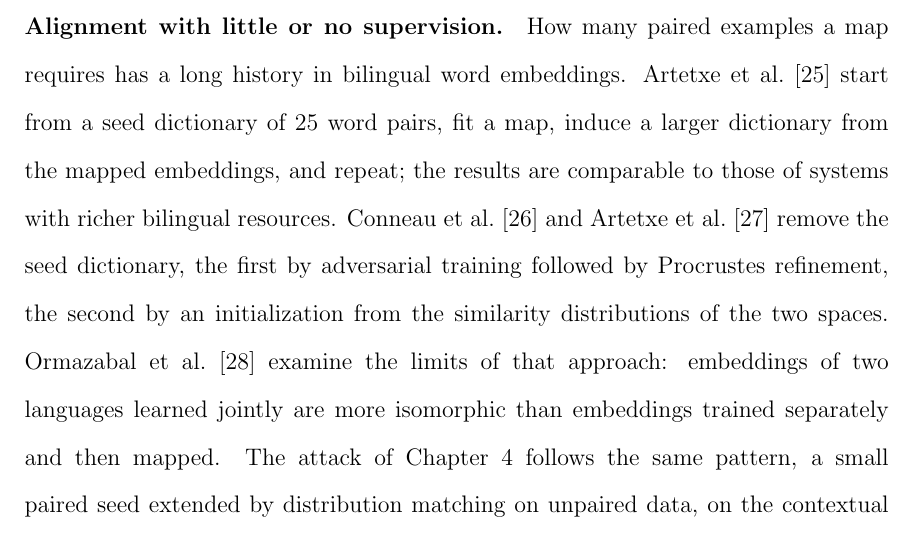
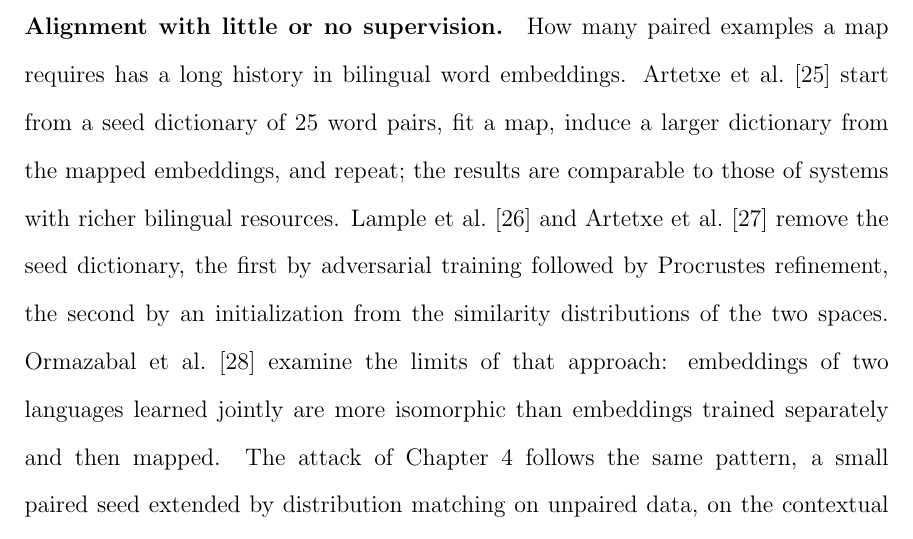
Before and after one commit to pdang468/writing_proposal_dec26, a LaTeX thesis (main.tex, which reads chapters/ch2_literature_review/ch2.tex): part of page 23 of 65, cut so that both start at the same text. Compiled offline with pdfLaTeX.

Commit message:
bib: Word Translation Without Parallel Data in the ICLR author order (Lample first); ch2 names Lample et al.

```diff
--- a/chapters/ch2_literature_review/ch2.tex
+++ b/chapters/ch2_literature_review/ch2.tex
@@ -58,7 +58,7 @@ The hypothesis does not state how closely two models agree, so whether the agree
 
 \paragraph{Alignment with little or no supervision.} How many paired examples a map requires has a long history in bilingual word embeddings.
 Artetxe et al.~\cite{artetxe2017learning} start from a seed dictionary of 25 word pairs, fit a map, induce a larger dictionary from the mapped embeddings, and repeat; the results are comparable to those of systems with richer bilingual resources.
-Conneau et al.~\cite{conneau2018word} and Artetxe et al.~\cite{artetxe2018robust} remove the seed dictionary, the first by adversarial training followed by Procrustes refinement, the second by an initialization from the similarity distributions of the two spaces.
+Lample et al.~\cite{conneau2018word} and Artetxe et al.~\cite{artetxe2018robust} remove the seed dictionary, the first by adversarial training followed by Procrustes refinement, the second by an initialization from the similarity distributions of the two spaces.
 Ormazabal et al.~\cite{ormazabal2019analyzing} examine the limits of that approach: embeddings of two languages learned jointly are more isomorphic than embeddings trained separately and then mapped.
 The attack of Chapter~\ref{ch:attack} follows the same pattern, a small paired seed extended by distribution matching on unpaired data, on the contextual hidden states of language models.
 Its matching term adapts the approximate bijective correspondence loss of Murphy et al.~\cite{murphy2022abc}, which learns image representations from set membership, without paired correspondences.
```
Also changed, not shown: bib/library.bib (+1 -1 lines).
